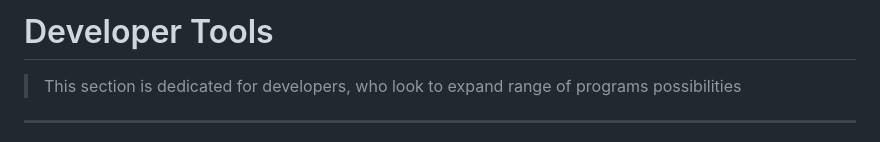
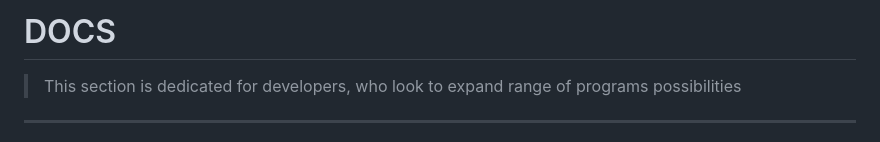
Before and after one commit to School-Schedule-Generator/School.Schedule.Generator, a Markdown page: DOCS.md, the part around the change. Rendered like a GitHub page.

```diff
--- a/developer tools.md
+++ b/DOCS.md
@@ -1,4 +1,4 @@
-# Developer Tools
+# DOCS
 
 
 >This section is dedicated for developers,
```
